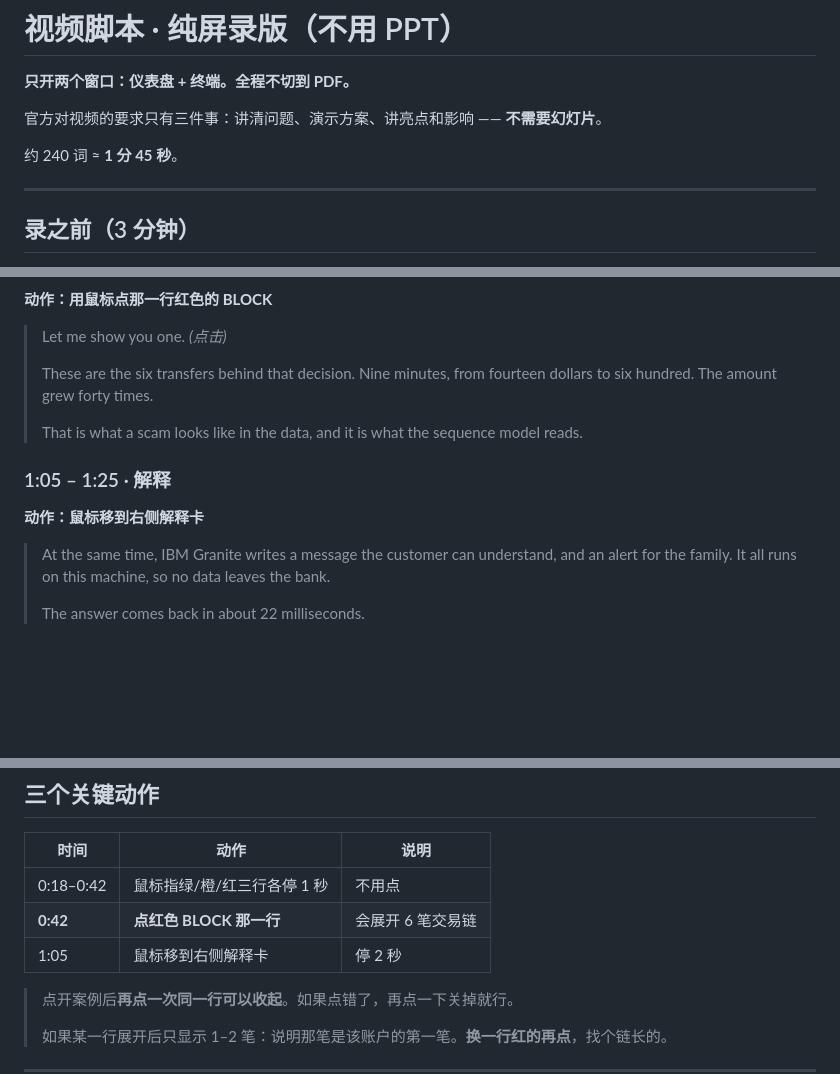
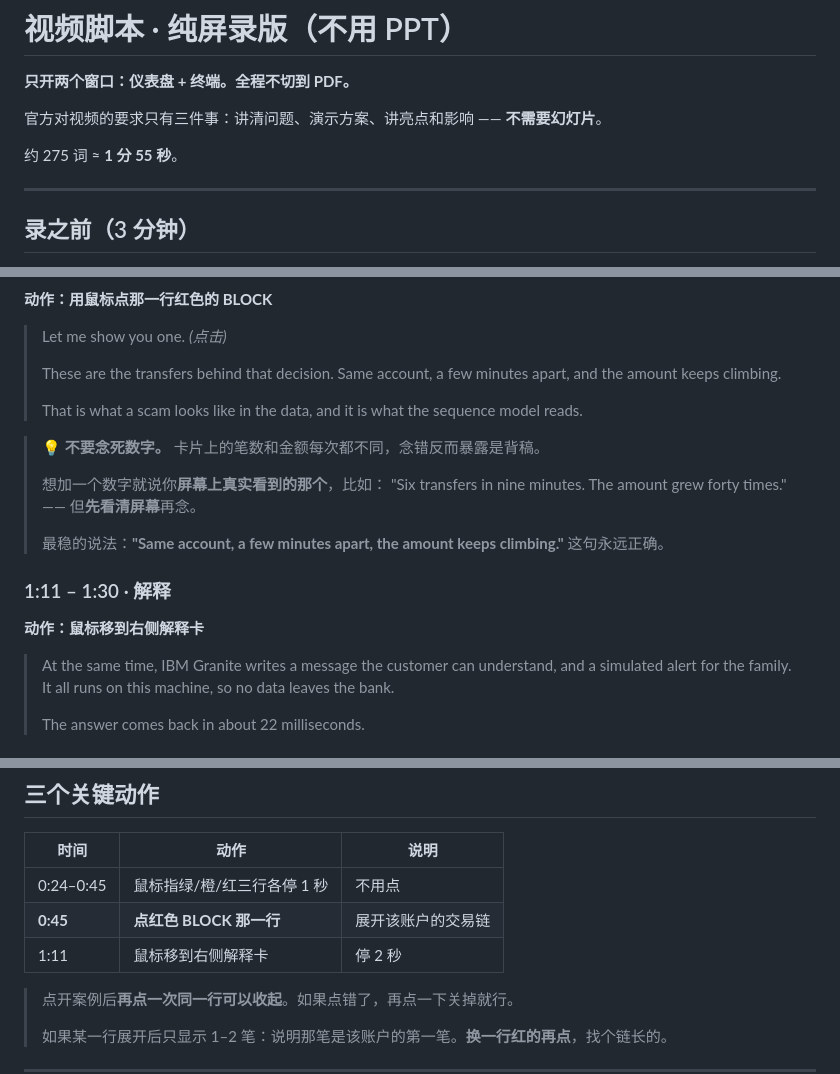
Before and after one commit to anvictor042-cyber/real-time-transfer-scam-guard, a Markdown page: submission/VIDEO-SCRIPT.md, 3 parts joined by grey strips. Drawn GitHub-style; blank space fills up the shorter version.

```diff
--- a/submission/VIDEO-SCRIPT.md
+++ b/submission/VIDEO-SCRIPT.md
@@ -4,7 +4,7 @@
 
 官方对视频的要求只有三件事：讲清问题、演示方案、讲亮点和影响 —— **不需要幻灯片**。
 
-约 240 词 ≈ **1 分 45 秒**。
+约 275 词 ≈ **1 分 55 秒**。
 
 ---
 
@@ -51,15 +51,22 @@
 
 > Let me show you one. *(点击)*
 >
-> These are the six transfers behind that decision. Nine minutes, from fourteen dollars to six hundred. The amount grew forty times.
+> These are the transfers behind that decision. Same account, a few minutes apart, and the amount keeps climbing.
 >
 > That is what a scam looks like in the data, and it is what the sequence model reads.
 
-### 1:05 – 1:25 · 解释
+> 💡 **不要念死数字。** 卡片上的笔数和金额每次都不同，念错反而暴露是背稿。
+>
+> 想加一个数字就说你**屏幕上真实看到的那个**，比如：
+> "Six transfers in nine minutes. The amount grew forty times." —— 但**先看清屏幕**再念。
+>
+> 最稳的说法：**"Same account, a few minutes apart, the amount keeps climbing."** 这句永远正确。
+
+### 1:11 – 1:30 · 解释
 
 **动作：鼠标移到右侧解释卡**
 
-> At the same time, IBM Granite writes a message the customer can understand, and an alert for the family. It all runs on this machine, so no data leaves the bank.
+> At the same time, IBM Granite writes a message the customer can understand, and a simulated alert for the family. It all runs on this machine, so no data leaves the bank.
 >
 > The answer comes back in about 22 milliseconds.
 
@@ -101,9 +108,9 @@
 
 | 时间 | 动作 | 说明 |
 |---|---|---|
-| 0:18–0:42 | 鼠标指绿/橙/红三行各停 1 秒 | 不用点 |
-| **0:42** | **点红色 BLOCK 那一行** | 会展开 6 笔交易链 |
-| 1:05 | 鼠标移到右侧解释卡 | 停 2 秒 |
+| 0:24–0:45 | 鼠标指绿/橙/红三行各停 1 秒 | 不用点 |
+| **0:45** | **点红色 BLOCK 那一行** | 展开该账户的交易链 |
+| 1:11 | 鼠标移到右侧解释卡 | 停 2 秒 |
 
 > 点开案例后**再点一次同一行可以收起**。如果点错了，再点一下关掉就行。
 >
```
Also changed, not shown: other parts of submission/VIDEO-SCRIPT.md (+13 -13 lines).
